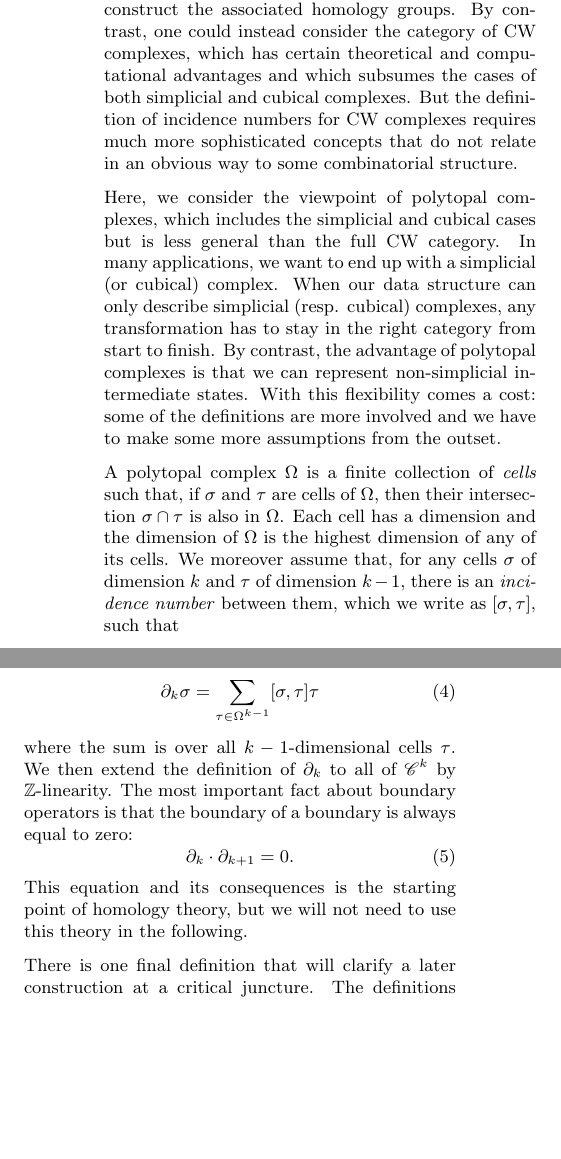
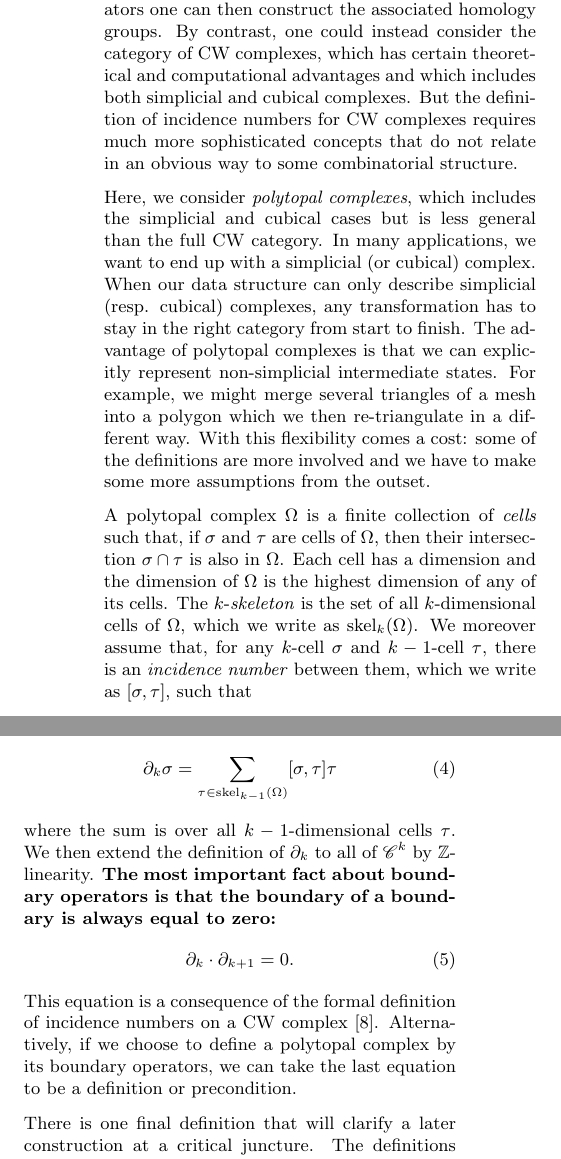
Before and after one commit to topomesh/chain-complexes-2025, a LaTeX document (chain-complexes.tex): two parts of the columns of page 2 of 8, joined at a grey line, cut so that both start at the same text, the shorter picture padded with empty space. Compiled offline with pdfLaTeX.

Commit message:
Sections + definitions

```diff
--- a/chain-complexes.tex
+++ b/chain-complexes.tex
@@ -76,18 +76,20 @@ We say that the whole complex is positively-oriented if each simplex is.
 Second, the combinatorial structure lends itself in a direct way to the definition of \emph{incidence numbers} between $k$-cells and $k - 1$-cells of the complex.
 The matrices of such incidence numbers then become the representatives of the boundary operators on a chain complex.
 From these boundary operators one can then construct the associated homology groups.
-By contrast, one could instead consider the category of CW complexes, which has certain theoretical and computational advantages and which subsumes the cases of both simplicial and cubical complexes.
+By contrast, one could instead consider the category of CW complexes, which has certain theoretical and computational advantages and which includes both simplicial and cubical complexes.
 But the definition of incidence numbers for CW complexes requires much more sophisticated concepts that do not relate in an obvious way to some combinatorial structure.
 
-Here, we consider the viewpoint of polytopal complexes, which includes the simplicial and cubical cases but is less general than the full CW category.
+Here, we consider \emph{polytopal complexes}, which includes the simplicial and cubical cases but is less general than the full CW category.
 In many applications, we want to end up with a simplicial (or cubical) complex.
 When our data structure can only describe simplicial (resp. cubical) complexes, any transformation has to stay in the right category from start to finish.
-By contrast, the advantage of polytopal complexes is that we can represent non-simplicial intermediate states.
+The advantage of polytopal complexes is that we can explicitly represent non-simplicial intermediate states.
+For example, we might merge several triangles of a mesh into a polygon which we then re-triangulate in a different way.
 With this flexibility comes a cost: some of the definitions are more involved and we have to make some more assumptions from the outset.
 
 A polytopal complex $\Omega$ is a finite collection of \emph{cells} such that, if $\sigma$ and $\tau$ are cells of $\Omega$, then their intersection $\sigma\cap\tau$ is also in $\Omega$.
 Each cell has a dimension and the dimension of $\Omega$ is the highest dimension of any of its cells.
-We moreover assume that, for any cells $\sigma$ of dimension $k$ and $\tau$ of dimension $k - 1$, there is an \emph{incidence number} between them, which we write as $[\sigma, \tau]$, such that
+The $k$-\emph{skeleton} is the set of all $k$-dimensional cells of $\Omega$, which we write as $\text{skel}_k(\Omega)$.
+We moreover assume that, for any $k$-cell $\sigma$ and $k - 1$-cell $\tau$, there is an \emph{incidence number} between them, which we write as $[\sigma, \tau]$, such that
 \begin{equation}
     [\sigma, \tau] = \begin{cases} +1 & \tau\text{ is attached positively in }\sigma \\ -1 & \tau\text{ is attached negatively in }\sigma \\ 0 & \tau\text{ is not in }\sigma\end{cases}.
 \end{equation}
@@ -116,16 +120,17 @@ The $k$-th boundary operator $\partial_k$ is a mapping from the $k$-chains to $k
 \end{equation}
 Given a $k$-cell $\sigma$, we define the boundary of $\sigma$ as
 \begin{equation}
-    \partial_k\sigma = \sum_{\tau \in \Omega^{k - 1}}[\sigma, \tau]\tau
+    \partial_k\sigma = \sum_{\tau \in \text{skel}_{k - 1}(\Omega)}[\sigma, \tau]\tau
 \end{equation}
 where the sum is over all $k - 1$-dimensional cells $\tau$.
 We then extend the definition of $\partial_k$ to all of $\mathscr C^k$ by $\mathbb{Z}$-linearity.
-The most important fact about boundary operators is that the boundary of a boundary is always equal to zero:
+\textbf{The most important fact about boundary operators is that the boundary of a boundary is always equal to zero:}
 \begin{equation}
     \partial_k\cdot\partial_{k + 1} = 0.
     \label{eq:ddzero}
 \end{equation}
-This equation and its consequences is the starting point of homology theory, but we will not need to use this theory in the following.
+This equation is a consequence of the formal definition of incidence numbers on a CW complex \cite{hatcher2002algebraic}.
+Alternatively, if we choose to define a polytopal complex by its boundary operators, we can take the last equation to be a definition or precondition.
 
 There is one final definition that will clarify a later construction at a critical juncture.
 The definitions above assume that the chain complex terminates at $\mathscr{C}^0$, i.e. integer linear combinations of the vertices or 0-dimensional cells.
```
Also changed, not shown: chain-complexes.tex (10 more changed lines).
